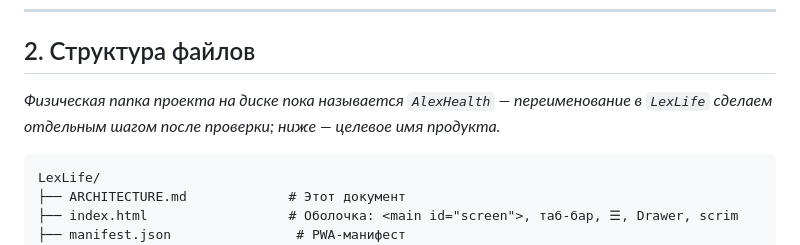
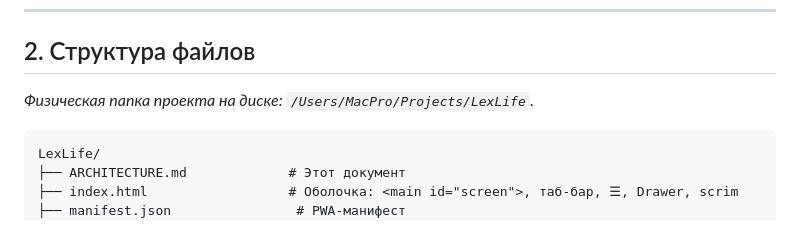
Before and after one commit to adar4026/LexLife, a Markdown page: ARCHITECTURE.md, the part around the change. Drawn GitHub-style.

Commit message:
Update LexLife project path
Co-Authored-By: Claude Sonnet 5 <noreply@anthropic.com>

````diff
--- a/ARCHITECTURE.md
+++ b/ARCHITECTURE.md
@@ -22,7 +22,7 @@ PWA без фреймворков (чистый HTML/CSS/ES-модули), вс
 
 ## 2. Структура файлов
 
-_Физическая папка проекта на диске пока называется `AlexHealth` — переименование в `LexLife` сделаем отдельным шагом после проверки; ниже — целевое имя продукта._
+_Физическая папка проекта на диске: `/Users/MacPro/Projects/LexLife`._
 
 ```
 LexLife/
````
